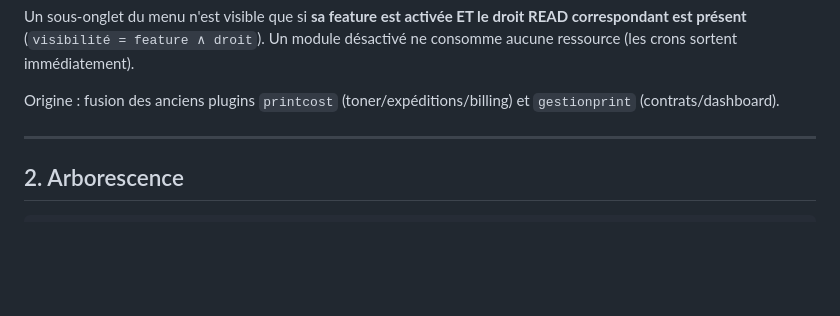
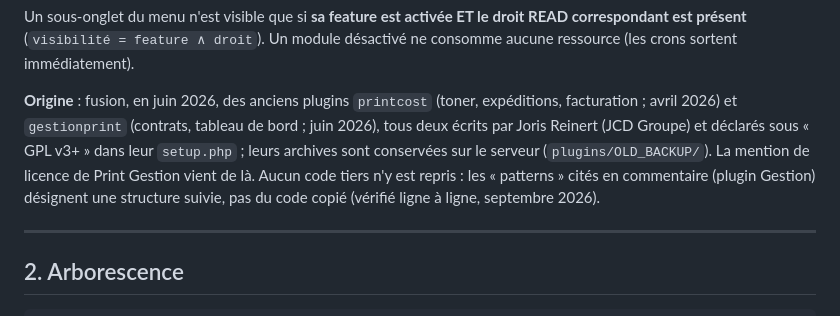
Before and after one commit to LRYDark/printgestion, a Markdown page: docs/DOC_TECHNIQUE.md, the part around the change. Rendered like a GitHub page; blank space fills up the shorter version.

Commit message:
Documentation — origine du code précisée : fusion de printcost et gestionprint, auteur, archives, mention de licence, absence de code tiers
Co-Authored-By: Claude Fable 5.1 <noreply@anthropic.com>

```diff
--- a/docs/DOC_TECHNIQUE.md
+++ b/docs/DOC_TECHNIQUE.md
@@ -24,7 +24,11 @@ Chaque point d'entrée de `front/` et `ajax/` vérifie **plugin actif ET module
 Un sous-onglet du menu n'est visible que si **sa feature est activée ET le droit READ correspondant est présent**
 (`visibilité = feature ∧ droit`). Un module désactivé ne consomme aucune ressource (les crons sortent immédiatement).
 
-Origine : fusion des anciens plugins `printcost` (toner/expéditions/billing) et `gestionprint` (contrats/dashboard).
+**Origine** : fusion, en juin 2026, des anciens plugins `printcost` (toner, expéditions, facturation ; avril 2026) et
+`gestionprint` (contrats, tableau de bord ; juin 2026), tous deux écrits par Joris Reinert (JCD Groupe) et déclarés
+sous « GPL v3+ » dans leur `setup.php` ; leurs archives sont conservées sur le serveur (`plugins/OLD_BACKUP/`). La mention
+de licence de Print Gestion vient de là. Aucun code tiers n'y est repris : les « patterns » cités en commentaire (plugin
+Gestion) désignent une structure suivie, pas du code copié (vérifié ligne à ligne, septembre 2026).
 
 ---
 
```
